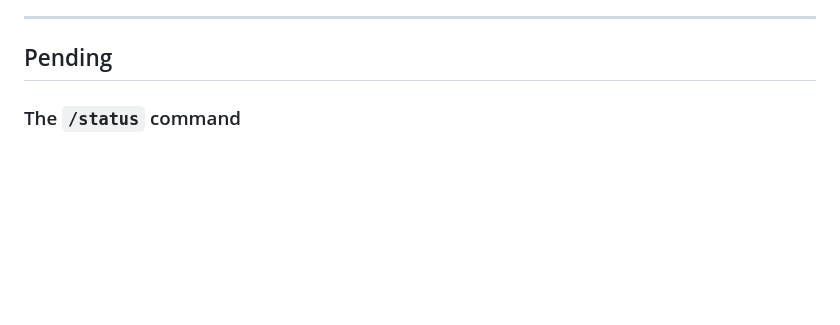
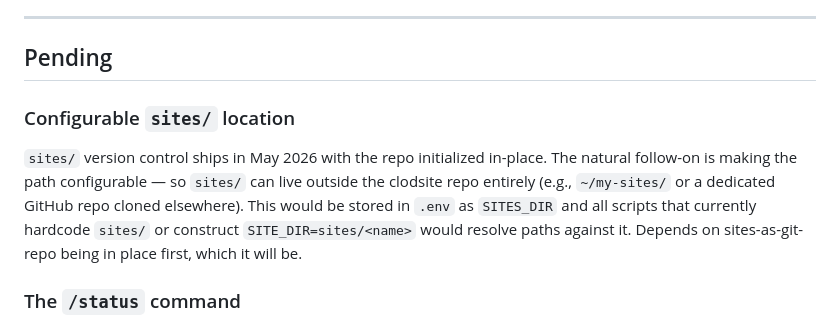
Before and after one commit to nopolabs/clodsite, a Markdown page: ROADMAP.md, the part around the change. Rendered like a GitHub page; blank space fills up the shorter version.

Commit message:
docs: add sites version control design spec and roadmap entry
Spec covers git init in /setup and auto-commit in deploy-finalize.
Roadmap adds configurable sites/ location as the follow-on feature.

Co-Authored-By: Claude Sonnet 4.6 <noreply@anthropic.com>

```diff
--- a/ROADMAP.md
+++ b/ROADMAP.md
@@ -41,6 +41,16 @@ returns when a domain association already exists.
 ---
 
 ## Pending
+
+### Configurable `sites/` location
+
+`sites/` version control ships in May 2026 with the repo initialized in-place.
+The natural follow-on is making the path configurable — so `sites/` can live
+outside the clodsite repo entirely (e.g., `~/my-sites/` or a dedicated GitHub
+repo cloned elsewhere). This would be stored in `.env` as `SITES_DIR` and all
+scripts that currently hardcode `sites/` or construct `SITE_DIR=sites/<name>`
+would resolve paths against it. Depends on sites-as-git-repo being in place
+first, which it will be.
 
 ### The `/status` command
 
```
Also changed, not shown: 1 other file.
